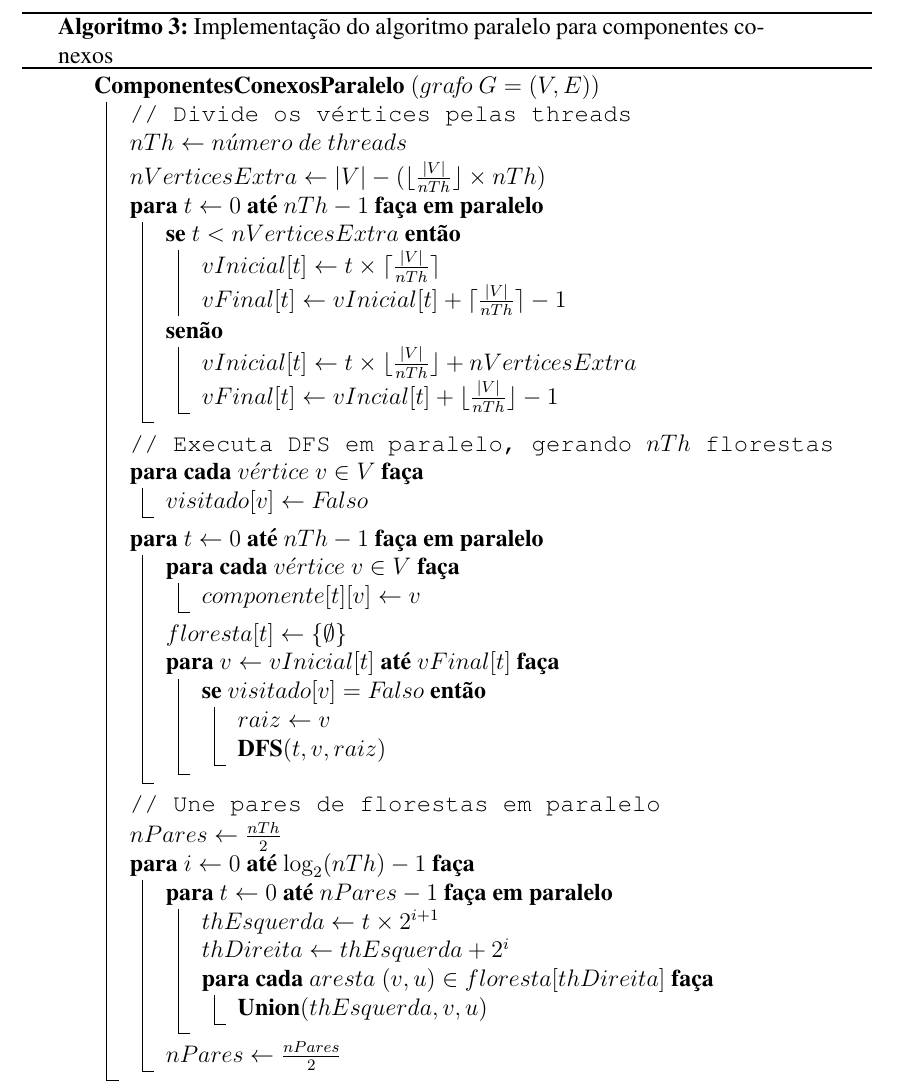
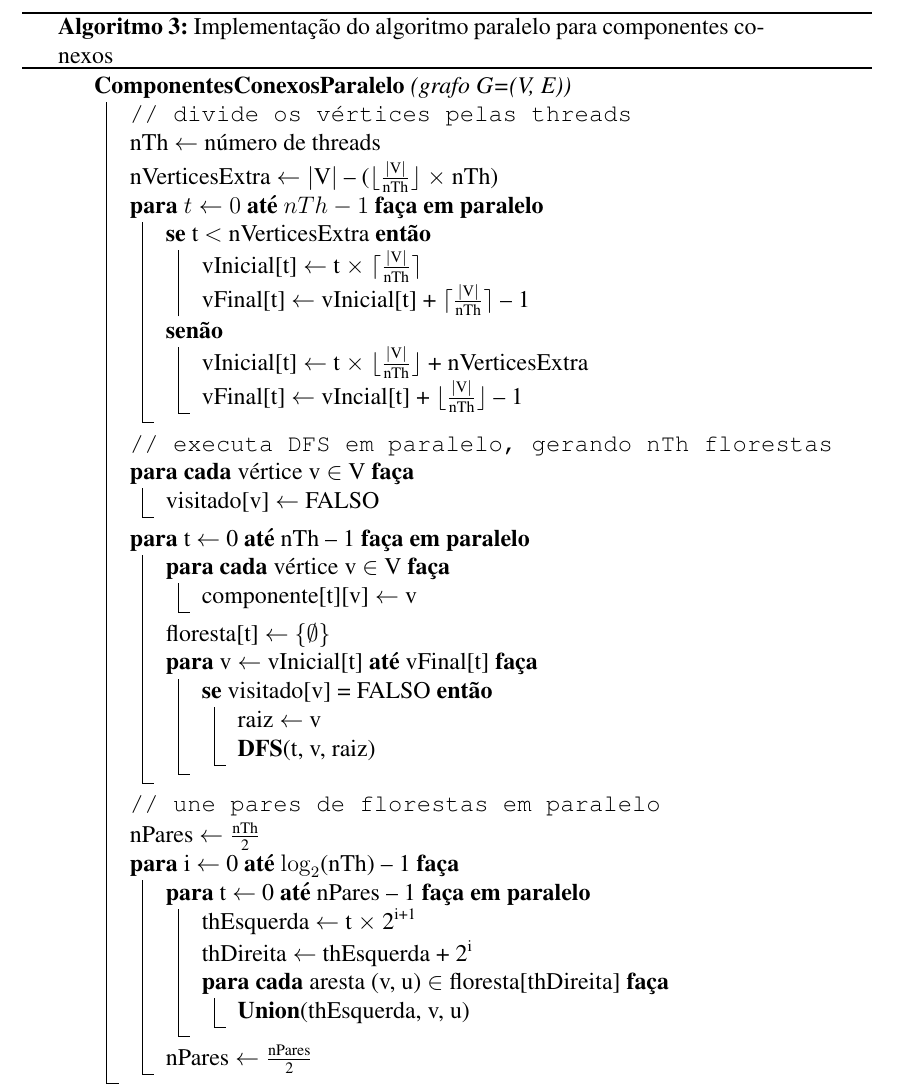
Before and after one commit to patrezechita/Componentes-Conexos-em-Processador-Multicore, a LaTeX paper (texto/sbc-template.tex): part of page 6 of 7, cut so that both start at the same text. Compiled offline with pdfLaTeX.

Commit message:
paralelo sem italico

```diff
--- a/texto/sbc-template.tex
+++ b/texto/sbc-template.tex
@@ -133,60 +133,59 @@
     \caption{Implementação do algoritmo paralelo para componentes conexos}
     \SetKwProg{ComponentesConexosPar}{ComponentesConexosParalelo}{}{}
     \SetKwFor{ForPar}{para}{fa\c{c}a em paralelo}{fim para cada}
-    \ComponentesConexosPar{$(gra\!f\!o\ G=(V,E))$}
+    \ComponentesConexosPar{(grafo G=(V, E))}
     {
-    	\tcp{Divide os vértices pelas threads}
-        $nTh \gets n\acute{u}mero\ de\ threads$\;
-        $nVerticesExtra \gets |V| - (\lfloor \frac{|V|}{nTh} \rfloor \times nTh)$\;
+    	\tcp{divide os vértices pelas threads}
+        nTh $\gets$ número de threads\;
+        nVerticesExtra $\gets |\text{V}|$ -- ($\lfloor \frac{|\text{V}|}{\text{nTh}} \rfloor$ $\times$ nTh)\;
         \ForPar{$t \gets 0$ \Ate $nTh-1$}
         {
-            \eSe{$t < nVerticesExtra$}
+            \eSe{t $<$ nVerticesExtra}
             {
-                $vInicial[t] \gets t \times \lceil \frac{|V|}{nTh} \rceil$\;
-                $vFinal[t] \gets vInicial[t] + \lceil \frac{|V|}{nTh} \rceil - 1$\;
+                vInicial[t] $\gets$ t $\times$ $\lceil\frac{|\text{V}|}{\text{nTh}}\rceil$\;
+                vFinal[t] $\gets$ vInicial[t] + $\lceil\frac{|\text{V}|}{\text{nTh}}\rceil$ -- 1\;
             }
            {
-                $vInicial[t] \gets t \times \lfloor \frac{|V|}{nTh} \rfloor + nVerticesExtra$\;
-                $vFinal[t] \gets vIncial[t] + \lfloor \frac{|V|}{nTh} \rfloor - 1$\;
+                vInicial[t] $\gets$ t $\times$ $\lfloor\frac{|\text{V}|}{\text{nTh}}\rfloor$ + nVerticesExtra\;
+                vFinal[t] $\gets$ vIncial[t] + $\lfloor\frac{|\text{V}|}{\text{nTh}}\rfloor$ -- 1\;
             }
         }
-        \tcp{Executa DFS em paralelo, gerando $nTh$ florestas}
-        \ParaCada{$v\acute{e}rtice\ v \in V$}
+        \tcp{executa DFS em paralelo, gerando nTh florestas}
+        \ParaCada{vértice v $\in$ V}
         {
-            $visitado[v] \gets F\!also$\;
+            visitado[v] $\gets$ FALSO\;
         }
-        \ForPar{$t \gets 0$ \Ate $nTh-1$}
+        \ForPar{t $\gets$ 0 \Ate nTh -- 1}
         {
-
-            \ParaCada{$v\acute{e}rtice\ v \in V$}
+            \ParaCada{vértice v $\in$ V}
             {
-                $componente[t][v] \gets v$\;
+                componente[t][v] $\gets$ v\;
             }
-            $floresta[t] \gets \{\emptyset\}$\;
-            \Para{$v\gets vInicial[t]$ \Ate $vFinal[t]$}
+            floresta[t] $\gets$ \{$\emptyset$\}\;
+            \Para{v $\gets$ vInicial[t] \Ate vFinal[t]}
             {
-                \Se{$visitado[v] = F\!also$}
+                \Se{visitado[v] = FALSO}
                 {
-                    $raiz \gets v$\;
-                    $\textbf{DFS}(t,v,raiz)$\;
+                    raiz $\gets$ v\;
+                    \textbf{DFS}(t, v, raiz)\;
                 }
             }
         }
-        \tcp{Une pares de florestas em paralelo}
-        $nPares \gets \frac{nTh}{2}$\;
-        \Para{$i \gets 0$ \Ate $\log_2(nTh)-1$}
+        \tcp{une pares de florestas em paralelo}
+        nPares $\gets \frac{\text{nTh}}{\text{2}}$\;
+        \Para{i $\gets$ 0 \Ate $\log_2\!\text{(nTh)}$ -- 1}
         {
-            \ForPar{$t \gets 0$ \Ate $nPares-1$}
+            \ForPar{t $\gets$ 0 \Ate nPares -- 1}
             {
-                $thEsquerda \gets t \times 2^{i+1}$\;
-                $thDireita \gets thEsquerda + 2^i$\;
+                thEsquerda $\gets$ t $\times$ $\text{2}^{\text{i+1}}$\;
+                thDireita $\gets$ thEsquerda + $\text{2}^\text{i}$\;
 
-                \ParaCada{$aresta\ (v, u) \in floresta[thDireita]$}
+                \ParaCada{aresta (v, u) $\in$ floresta[thDireita]}
                 {
-                    $\textbf{Union}(thEsquerda,v,u)$\;
+                    \textbf{Union}(thEsquerda, v, u)\;
                 }
             }
-            $nPares \gets \frac{nPares}{2}$\;
+            nPares $\gets \frac{\text{nPares}}{\text{2}}$\;
         }
     }
     \SetKwProg{DFS}{DFS}{}{}
```
